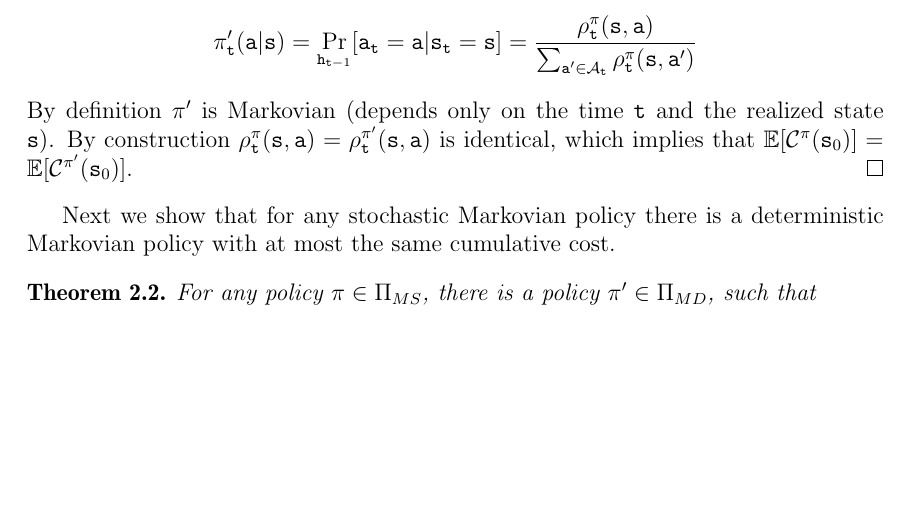
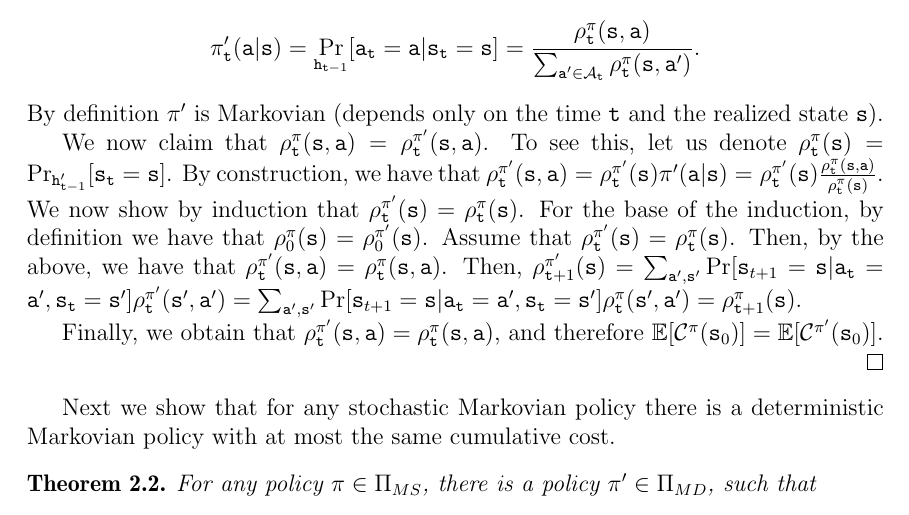
Before and after one commit to avivt/RL-book-overleaf, a LaTeX thesis (future_chapters/RL-book.tex, which reads current_chapters/chapter2-ddp.tex): part of page 17 of 197, cut so that both start at the same text, the shorter picture padded with empty space. Compiled offline with pdfLaTeX.

Commit message:
proof for Thm 2.1

```diff
--- a/current_chapters/chapter2-ddp.tex
+++ b/current_chapters/chapter2-ddp.tex
@@ -343,12 +343,21 @@ $\policy'\in\Pi_{MS}$ as follows. For every state $\state\in
 \[
 \policy'_\ttime(\action|\state)=\Pr_{\history_{\ttime-1}}
 [\action_\ttime=\action|\state_\ttime=\state]=\frac{\rho^\policy_\ttime(\state,\action)}{\sum_{\action'\in
-\Actions_\ttime} \rho^\policy_\ttime(\state,\action')}
+\Actions_\ttime} \rho^\policy_\ttime(\state,\action')}.
 \]
 By definition $\policy'$ is Markovian (depends only on the time
-$\ttime$ and the realized state $\state$). By construction
-$\rho_\ttime^{\policy}(\state,\action)=\rho_\ttime^{\policy'}(\state,\action)$
-is identical, which implies that
+$\ttime$ and the realized state $\state$).
+
+We now claim that $\rho_\ttime^{\policy}(\state,\action)=\rho_\ttime^{\policy'}(\state,\action)$.
+To see this, let us denote $\rho^\policy_\ttime(\state)=\Pr_{\history'_{\ttime-1}}
+[\state_\ttime=\state]$. By construction, we have that
+$\rho_\ttime^{\policy'}(\state,\action) = \rho_\ttime^{\policy'}(\state)\policy'(\action|\state) = \rho_\ttime^{\policy'}(\state) \frac{\rho_\ttime^{\policy}(\state,\action)}{\rho_\ttime^{\policy}(\state)}$.
+We now show by induction that $\rho_\ttime^{\policy'}(\state) = {\rho_\ttime^{\policy}(\state)}$.
+For the base of the induction, by definition we have that $\rho_0^{\policy}(\state)=\rho_0^{\policy'}(\state)$. Assume that $\rho_\ttime^{\policy'}(\state) = {\rho_\ttime^{\policy}(\state)}$. Then, by the above, we have that $\rho_\ttime^{\policy'}(\state,\action)=\rho_\ttime^{\policy}(\state,\action)$. Then, $\rho_{\ttime+1}^{\policy'}(\state)=\sum_{\action',\state'} \Pr
+[\state_{t+1}=\state|\action_\ttime=\action',\state_\ttime=\state']\rho_\ttime^{\policy'}(\state',\action')=\sum_{\action',\state'} \Pr
+[\state_{t+1}=\state|\action_\ttime=\action',\state_\ttime=\state']\rho_\ttime^{\policy}(\state',\action')=\rho_{\ttime+1}^{\policy}(\state)$.
+
+Finally, we obtain that $\rho_\ttime^{\policy'}(\state,\action) = \rho_\ttime^{\policy}(\state,\action)$, and therefore
 $\E[\Cost^\policy(\state_0)]=\E[\Cost^{\policy'}(\state_0)]$.
 \end{proof}
 
```
